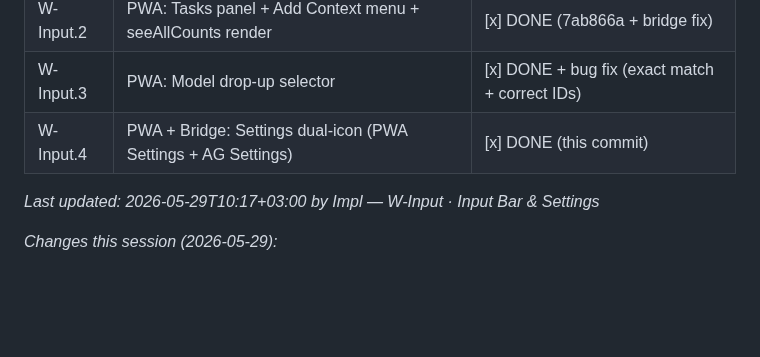
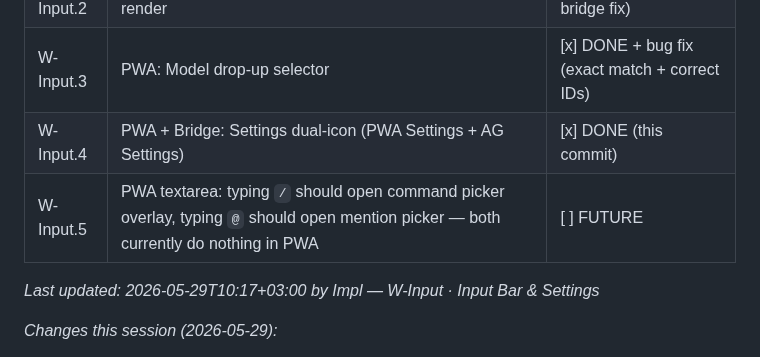
Before and after one commit to tasheees/AGeniOS-remote, a Markdown page: AGENIOS_INDEX.md, the part around the change. Rendered like a GitHub page; blank space fills up the shorter version.

Commit message:
index: register W-Input.5 — PWA slash and @ textarea triggers (FUTURE)

```diff
--- a/AGENIOS_INDEX.md
+++ b/AGENIOS_INDEX.md
@@ -407,6 +407,7 @@ Task: M5 above.
 | W-Input.2 | PWA: Tasks panel + Add Context menu + seeAllCounts render | [x] DONE (7ab866a + bridge fix) |
 | W-Input.3 | PWA: Model drop-up selector | [x] DONE + bug fix (exact match + correct IDs) |
 | W-Input.4 | PWA + Bridge: Settings dual-icon (PWA Settings + AG Settings) | [x] DONE (this commit) |
+| W-Input.5 | PWA textarea: typing `/` should open command picker overlay, typing `@` should open mention picker — both currently do nothing in PWA | [ ] FUTURE |
 
 *Last updated: 2026-05-29T10:17+03:00 by Impl — W-Input · Input Bar & Settings*
 
```
